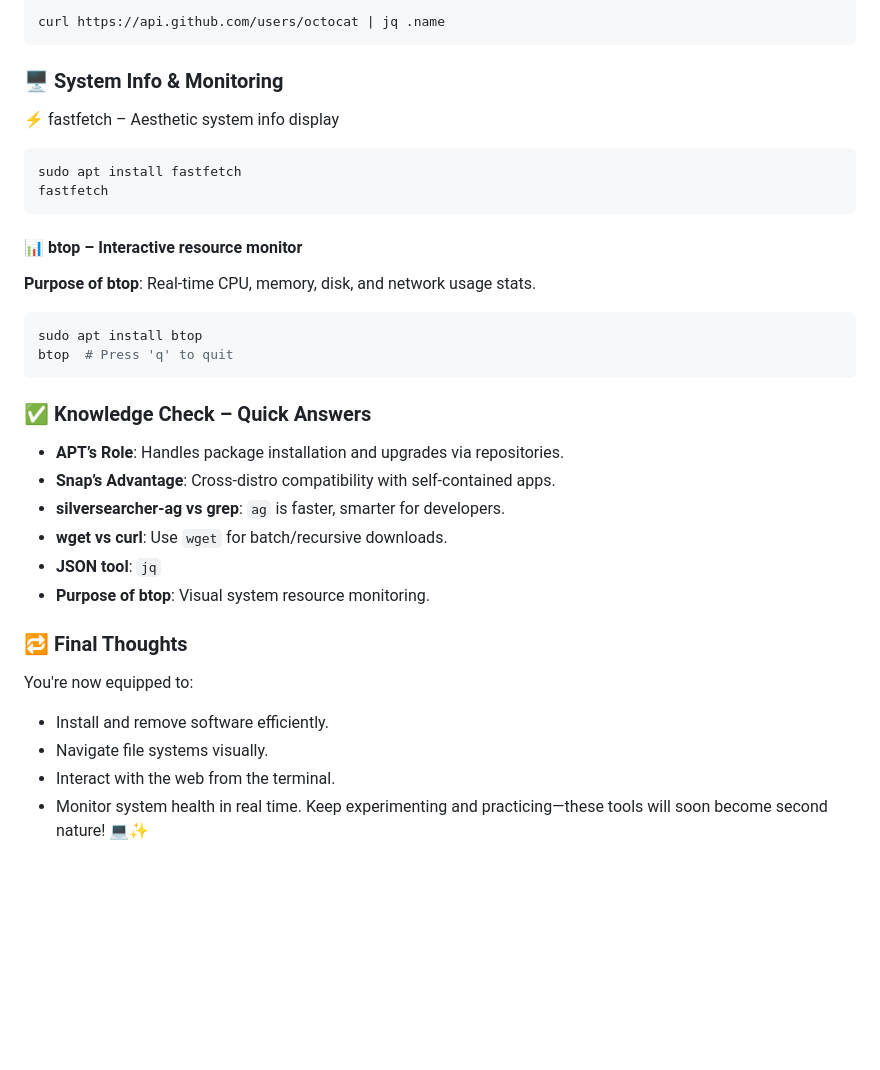
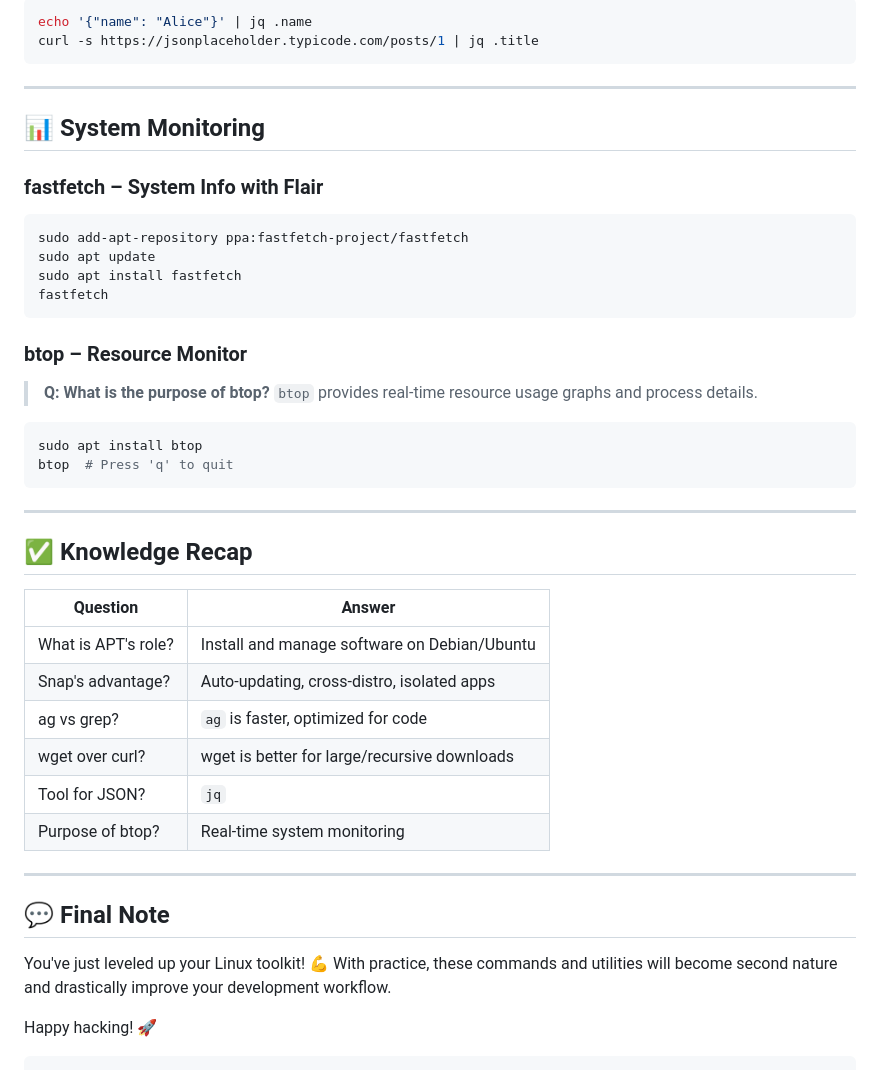
Before and after one commit to Raman7072/datamonk-internship_projects, a Markdown page: 01 Foundation/01 LINUX/5_installation_&_maintanence.md, the part around one of its changes. Drawn GitHub-style; blank space fills up the shorter version.

````diff
--- a/01 Foundation/01 LINUX/5_installation_&_maintanence.md
+++ b/01 Foundation/01 LINUX/5_installation_&_maintanence.md
@@ -57,32 +96,51 @@ wget https://example.com/file.zip
 ```bash
-curl https://api.github.com/users/octocat | jq .name
+echo '{"name": "Alice"}' | jq .name
+curl -s https://jsonplaceholder.typicode.com/posts/1 | jq .title
 ```
 
-### 🖥️ System Info & Monitoring
-⚡ fastfetch – Aesthetic system info display
+---
+
+## 📊 System Monitoring
+
+### fastfetch – System Info with Flair
+
 ```bash
+sudo add-apt-repository ppa:fastfetch-project/fastfetch
+sudo apt update
 sudo apt install fastfetch
 fastfetch
 ```
-#### 📊 btop – Interactive resource monitor
-**Purpose of btop**: Real-time CPU, memory, disk, and network usage stats.
+
+### btop – Resource Monitor
+
+> **Q: What is the purpose of btop?**
+> `btop` provides real-time resource usage graphs and process details.
+
 ```bash
 sudo apt install btop
 btop  # Press 'q' to quit
 ```
 
-### ✅ Knowledge Check – Quick Answers
-- **APT’s Role**: Handles package installation and upgrades via repositories.
-- **Snap’s Advantage**: Cross-distro compatibility with self-contained apps.
-- **silversearcher-ag vs grep**: `ag` is faster, smarter for developers.
-- **wget vs curl**: Use `wget` for batch/recursive downloads.
-- **JSON tool**: `jq`
-- **Purpose of btop**: Visual system resource monitoring.
+---
 
-### 🔁 Final Thoughts
-You're now equipped to:
-- Install and remove software efficiently.
-- Navigate file systems visually.
-- Interact with the web from the terminal.
-- Monitor system health in real time.
-Keep experimenting and practicing—these tools will soon become second nature! 💻✨
+## ✅ Knowledge Recap
+
+| Question            | Answer                                       |
+| ------------------- | -------------------------------------------- |
+| What is APT's role? | Install and manage software on Debian/Ubuntu |
+| Snap's advantage?   | Auto-updating, cross-distro, isolated apps   |
+| ag vs grep?         | `ag` is faster, optimized for code           |
+| wget over curl?     | wget is better for large/recursive downloads |
+| Tool for JSON?      | `jq`                                         |
+| Purpose of btop?    | Real-time system monitoring                  |
+
+---
+
+## 💬 Final Note
+
+You've just leveled up your Linux toolkit! 💪
+With practice, these commands and utilities will become second nature and drastically improve your development workflow.
+
+Happy hacking! 🚀
+
+```
````
Also changed, not shown: other parts of 01 Foundation/01 LINUX/5_installation_&_maintanence.md (+73 -34 lines).
